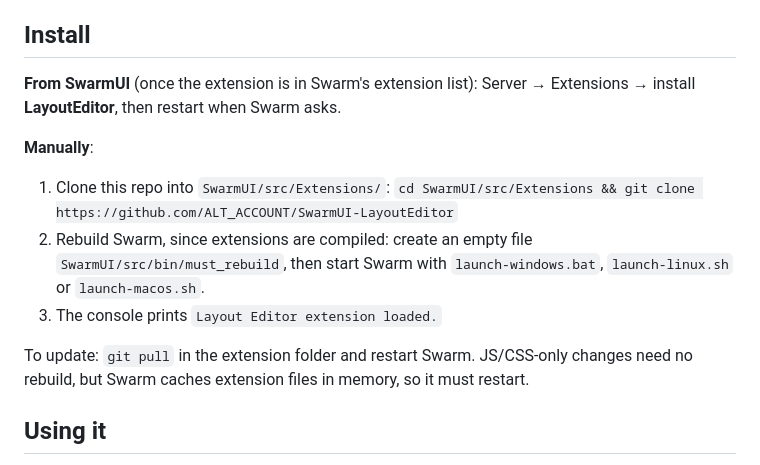
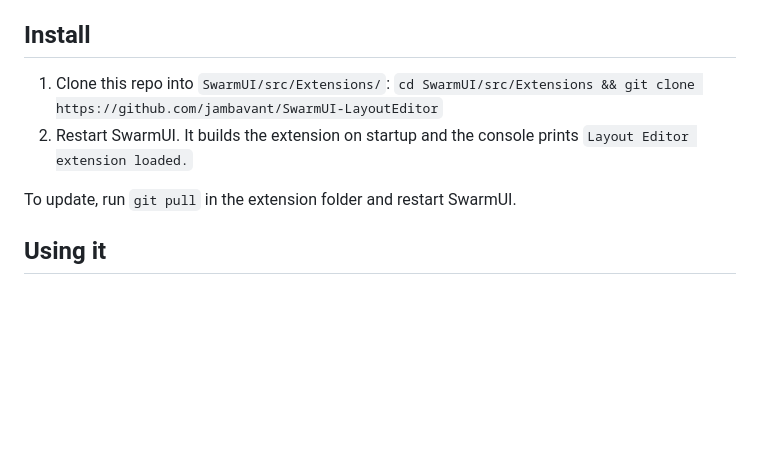
Before and after one commit to jambavant/SwarmUI-LayoutEditor, a Markdown page: README.md, the part around the change. Drawn GitHub-style; blank space fills up the shorter version.

Commit message:
Simplify README install section
Swarm builds each extension on startup (cached by the extension's git
hash), so a clone plus restart is enough: no must_rebuild step needed.
Also fix the placeholder clone URL and drop the extension-list
instructions until the extension is listed.

```diff
--- a/README.md
+++ b/README.md
@@ -11,16 +11,11 @@ It runs two ways from the same code:
 
 ## Install
 
-**From SwarmUI** (once the extension is in Swarm's extension list): Server → Extensions → install **LayoutEditor**, then restart when Swarm asks.
+1. Clone this repo into `SwarmUI/src/Extensions/`:
+   `cd SwarmUI/src/Extensions && git clone https://github.com/jambavant/SwarmUI-LayoutEditor`
+2. Restart SwarmUI. It builds the extension on startup and the console prints `Layout Editor extension loaded.`
 
-**Manually**:
-
-1. Clone this repo into `SwarmUI/src/Extensions/`:
-   `cd SwarmUI/src/Extensions && git clone https://github.com/ALT_ACCOUNT/SwarmUI-LayoutEditor`
-2. Rebuild Swarm, since extensions are compiled: create an empty file `SwarmUI/src/bin/must_rebuild`, then start Swarm with `launch-windows.bat`, `launch-linux.sh` or `launch-macos.sh`.
-3. The console prints `Layout Editor extension loaded.`
-
-To update: `git pull` in the extension folder and restart Swarm. JS/CSS-only changes need no rebuild, but Swarm caches extension files in memory, so it must restart.
+To update, run `git pull` in the extension folder and restart SwarmUI.
 
 ## Using it
 
```
